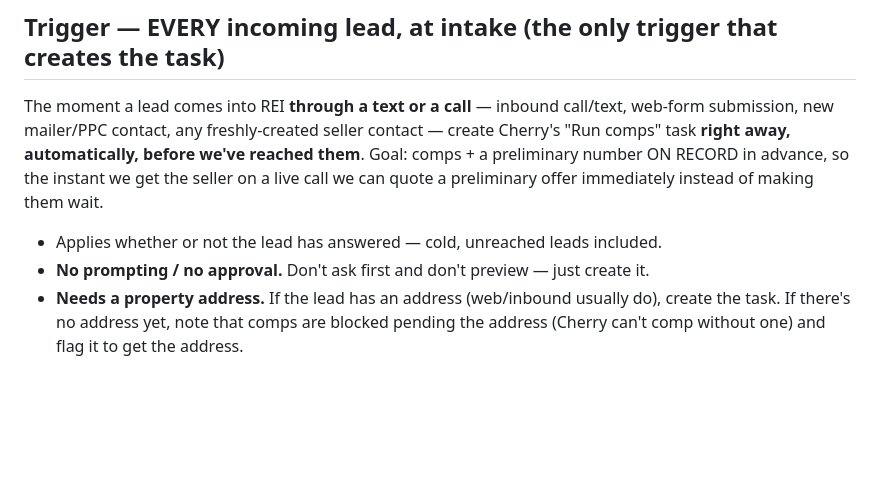
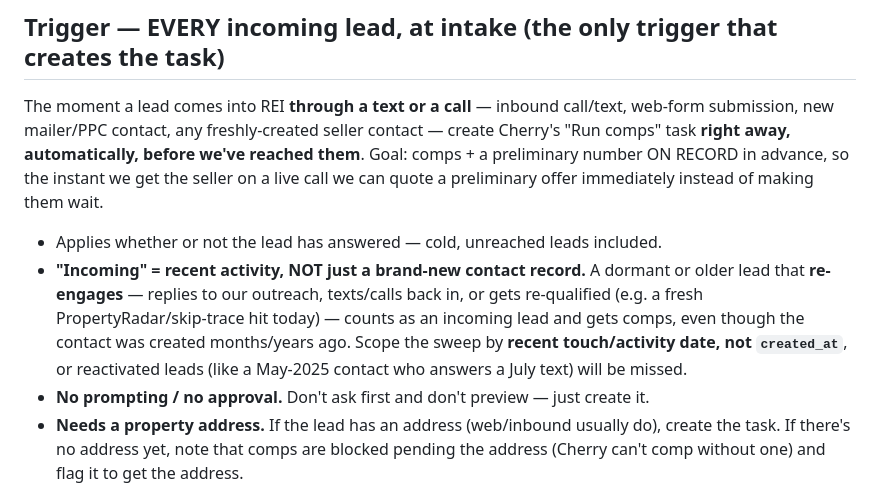
Before and after one commit to JuanDiaz2025/REI-Blackbook-System-Navigation, a Markdown page: .claude/commands/cherry-comps.md, the part around the change. Rendered like a GitHub page; blank space fills up the shorter version.

Commit message:
Count reactivated leads as incoming for comps, not just new contacts
Close a scoping gap: 'incoming lead' must mean recent activity, not just
contacts created today. A dormant/older lead that re-engages (replies to
outreach, calls/texts back, or is re-qualified) gets comps too. Sweep by
recent touch/activity date rather than created_at so reactivations aren't
missed.

Co-Authored-By: Claude Opus 4.8 <noreply@anthropic.com>
Claude-Session: https://claude.ai/code/session_01F8JD7L3JGa763Yw9zU6Jia

```diff
--- a/.claude/commands/cherry-comps.md
+++ b/.claude/commands/cherry-comps.md
@@ -17,6 +17,12 @@ them**. Goal: comps + a preliminary number ON RECORD in advance, so the instant
 get the seller on a live call we can quote a preliminary offer immediately instead
 of making them wait.
 - Applies whether or not the lead has answered — cold, unreached leads included.
+- **"Incoming" = recent activity, NOT just a brand-new contact record.** A dormant or
+  older lead that **re-engages** — replies to our outreach, texts/calls back in, or
+  gets re-qualified (e.g. a fresh PropertyRadar/skip-trace hit today) — counts as an
+  incoming lead and gets comps, even though the contact was created months/years ago.
+  Scope the sweep by **recent touch/activity date, not `created_at`**, or reactivated
+  leads (like a May-2025 contact who answers a July text) will be missed.
 - **No prompting / no approval.** Don't ask first and don't preview — just create it.
 - **Needs a property address.** If the lead has an address (web/inbound usually do),
   create the task. If there's no address yet, note that comps are blocked pending the
```
